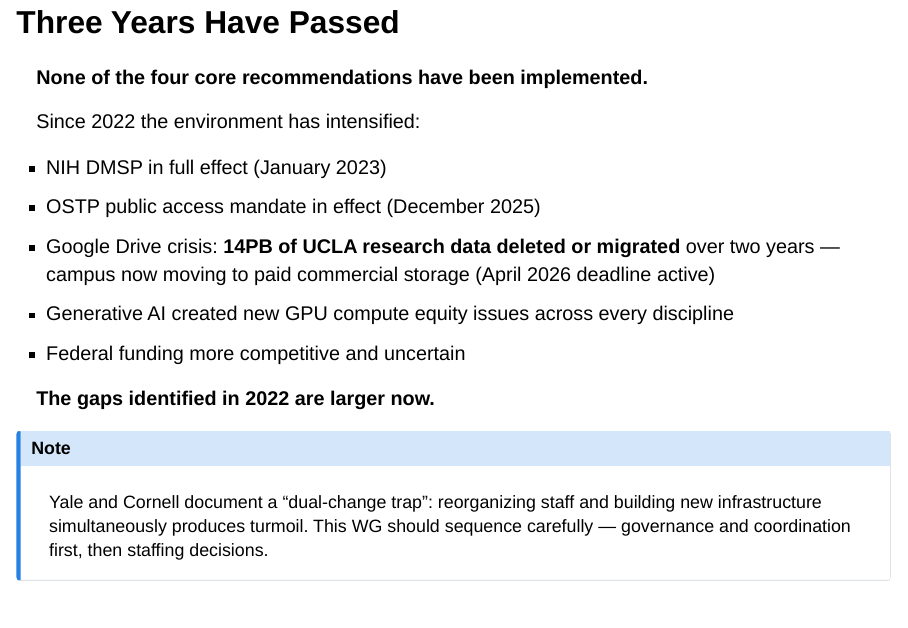
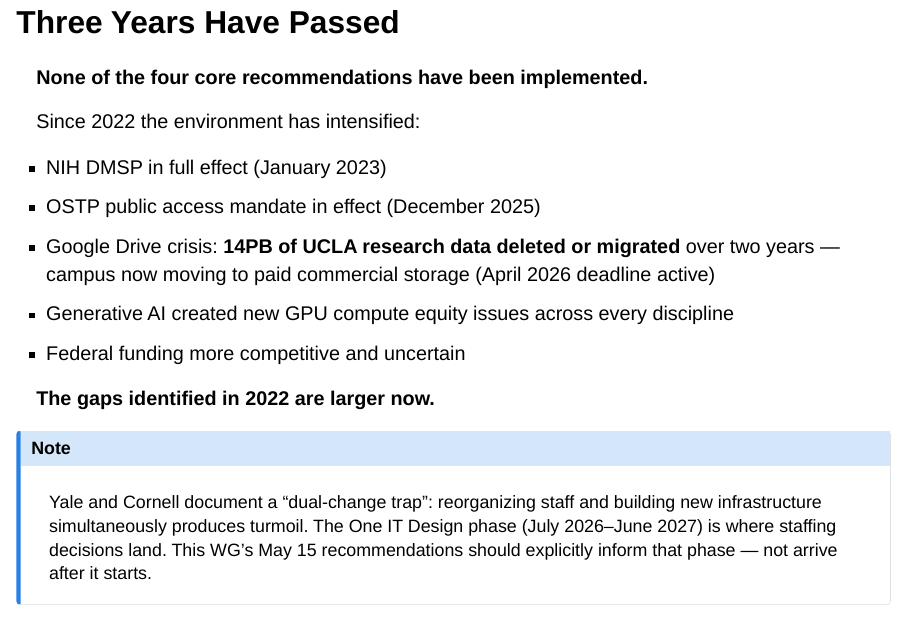
Before and after one commit to ucla-data-science-center/rdwg-research-data-infrastructure, a Quarto document (rdwg-slides.qmd): page 12 of 17. Rendered offline with R 4.5, knitr and Pandoc in place of Quarto, with nearby package versions; drawn as Slidy slides in place of the format the file asks for.

Commit message:
fix: update dual-change callout to reference Design phase (July 2026)
Replace outdated 'Rationalize phase' language with the current One IT
phase name (Design, July 2026–June 2027) and sharpen the framing:
WG recommendations must inform that phase, not arrive after it starts.

Co-Authored-By: Claude Sonnet 4.6 <noreply@anthropic.com>

```diff
--- a/rdwg-slides.qmd
+++ b/rdwg-slides.qmd
@@ -296,7 +296,7 @@ Since 2022 the environment has intensified:
 **The gaps identified in 2022 are larger now.**
 
 ::: {.callout-note appearance="minimal"}
-Yale and Cornell document a "dual-change trap": reorganizing staff and building new infrastructure simultaneously produces turmoil. This WG should sequence carefully — governance and coordination first, then staffing decisions.
+Yale and Cornell document a "dual-change trap": reorganizing staff and building new infrastructure simultaneously produces turmoil. The One IT Design phase (July 2026–June 2027) is where staffing decisions land. This WG's May 15 recommendations should explicitly inform that phase — not arrive after it starts.
 :::
 
 ---
```
